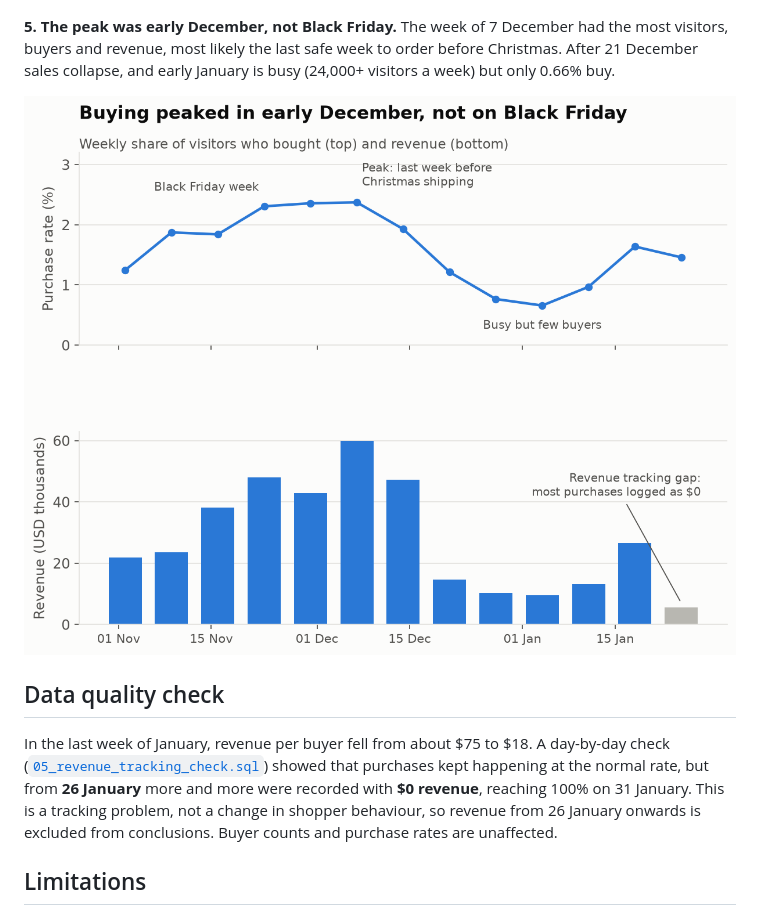
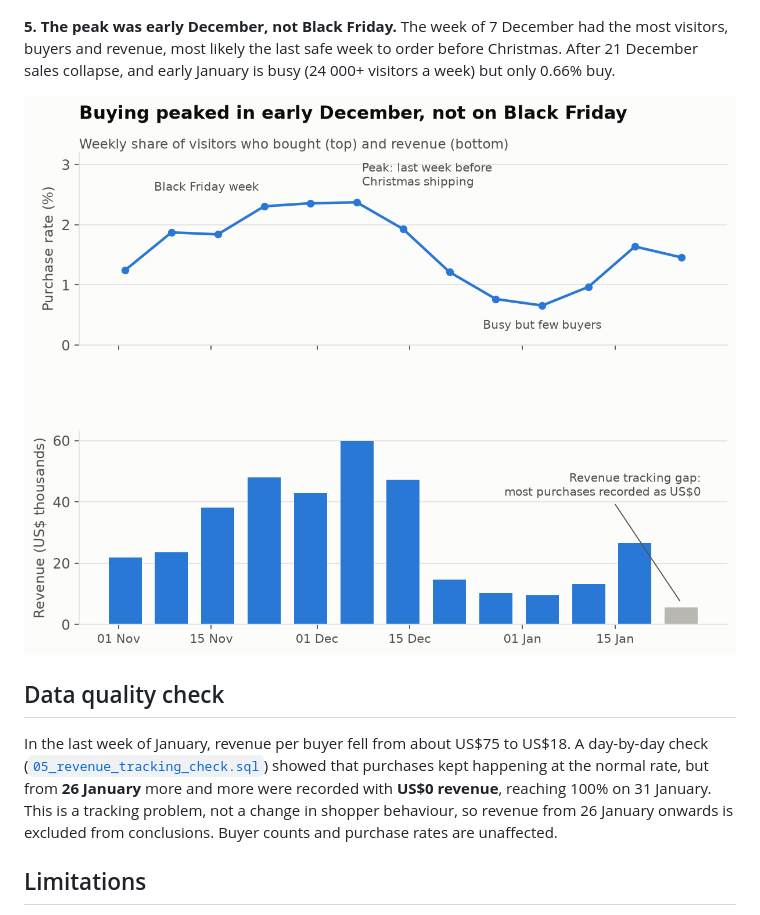
Before and after one commit to maytarr/ecommerce-funnel-analysis, a Markdown page: README.md, the part around the change. Drawn GitHub-style; pictures changed too: images/03_weekly_trend.png.

```diff
--- a/README.md
+++ b/README.md
@@ -26,13 +26,13 @@ Google's public [GA4 e-commerce sample](https://developers.google.com/analytics/
 
 ![Purchase rate by source](images/02_purchase_rate_by_source.png)
 
-**5. The peak was early December, not Black Friday.** The week of 7 December had the most visitors, buyers and revenue, most likely the last safe week to order before Christmas. After 21 December sales collapse, and early January is busy (24,000+ visitors a week) but only 0.66% buy.
+**5. The peak was early December, not Black Friday.** The week of 7 December had the most visitors, buyers and revenue, most likely the last safe week to order before Christmas. After 21 December sales collapse, and early January is busy (24 000+ visitors a week) but only 0.66% buy.
 
 ![Weekly trend](images/03_weekly_trend.png)
 
 ## Data quality check
 
-In the last week of January, revenue per buyer fell from about $75 to $18. A day-by-day check ([`05_revenue_tracking_check.sql`](sql/05_revenue_tracking_check.sql)) showed that purchases kept happening at the normal rate, but from **26 January** more and more were recorded with **$0 revenue**, reaching 100% on 31 January. This is a tracking problem, not a change in shopper behaviour, so revenue from 26 January onwards is excluded from conclusions. Buyer counts and purchase rates are unaffected.
+In the last week of January, revenue per buyer fell from about US$75 to US$18. A day-by-day check ([`05_revenue_tracking_check.sql`](sql/05_revenue_tracking_check.sql)) showed that purchases kept happening at the normal rate, but from **26 January** more and more were recorded with **US$0 revenue**, reaching 100% on 31 January. This is a tracking problem, not a change in shopper behaviour, so revenue from 26 January onwards is excluded from conclusions. Buyer counts and purchase rates are unaffected.
 
 ## Limitations
 
```
Also changed, not shown: images/01_funnel.png, images/02_purchase_rate_by_source.png, 1 other file.
